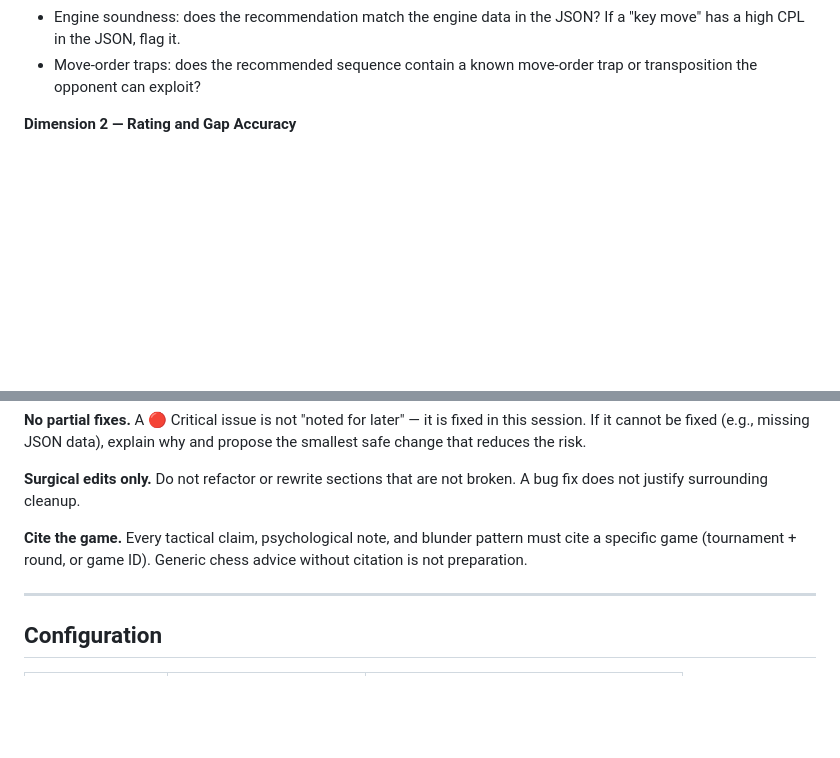
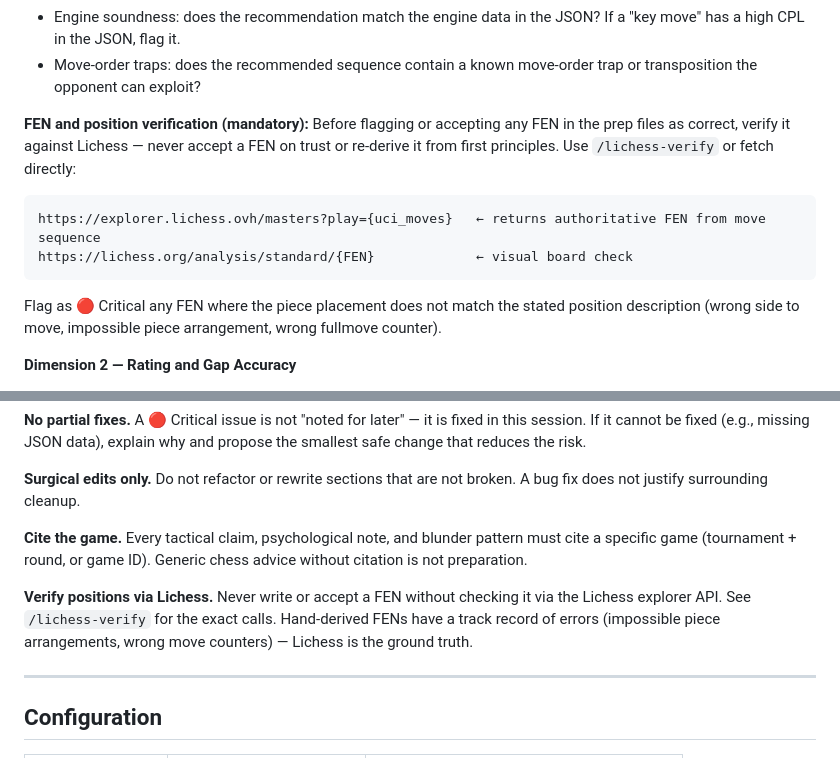
Before and after one commit to linuxbirdlin/chess-analysis, a Markdown page: .claude/commands/deep-audit.md, 2 parts joined by grey strips. GitHub-like rendering; blank space fills up the shorter version.

````diff
--- a/.claude/commands/deep-audit.md
+++ b/.claude/commands/deep-audit.md
@@ -66,6 +66,13 @@ Check every specific move recommendation across all files for:
 - Consistency: does File A recommend Nd5 while File B recommends Nce2 for the same position? Flag contradictions.
 - Engine soundness: does the recommendation match the engine data in the JSON? If a "key move" has a high CPL in the JSON, flag it.
 - Move-order traps: does the recommended sequence contain a known move-order trap or transposition the opponent can exploit?
+
+**FEN and position verification (mandatory):** Before flagging or accepting any FEN in the prep files as correct, verify it against Lichess — never accept a FEN on trust or re-derive it from first principles. Use `/lichess-verify` or fetch directly:
+```
+https://explorer.lichess.ovh/masters?play={uci_moves}   ← returns authoritative FEN from move sequence
+https://lichess.org/analysis/standard/{FEN}             ← visual board check
+```
+Flag as 🔴 Critical any FEN where the piece placement does not match the stated position description (wrong side to move, impossible piece arrangement, wrong fullmove counter).
 
 **Dimension 2 — Rating and Gap Accuracy**
 - Cross-reference all rating figures against `CLAUDE.md` Key Player Profiles (which holds the authoritative Nov 1 FIDE values).
@@ -197,6 +204,8 @@ Report: how many issues were found, how many implemented, which files changed.
 
 **Cite the game.** Every tactical claim, psychological note, and blunder pattern must cite a specific game (tournament + round, or game ID). Generic chess advice without citation is not preparation.
 
+**Verify positions via Lichess.** Never write or accept a FEN without checking it via the Lichess explorer API. See `/lichess-verify` for the exact calls. Hand-derived FENs have a track record of errors (impossible piece arrangements, wrong move counters) — Lichess is the ground truth.
+
 ---
 
 ## Configuration
````
Also changed, not shown: .claude/commands/lichess-verify.md (added, +142 -0 lines), .claude/commands/opening-deviation.md (+8 -0 lines).
